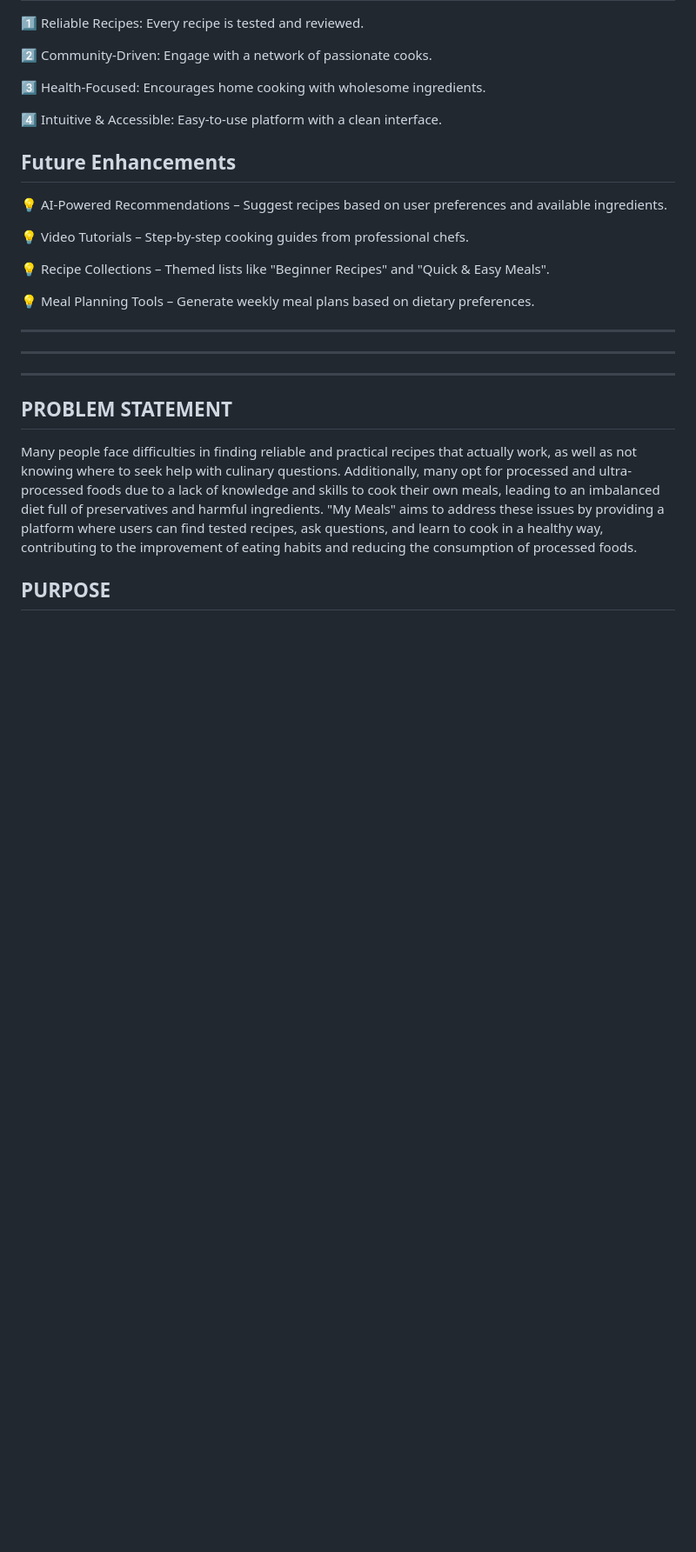
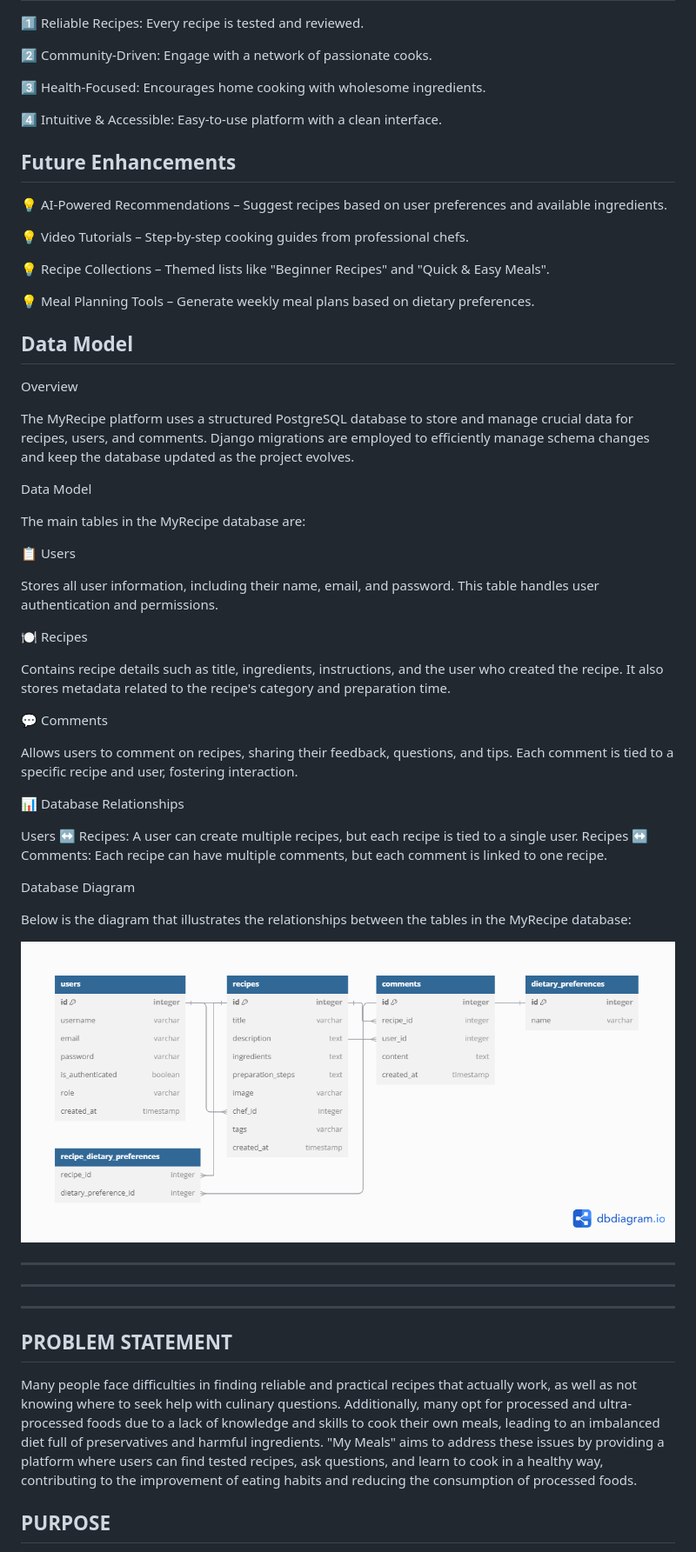
Before and after one commit to gerasoa/MyRecipeBook, a Markdown page: README.md, the part around the change. Shown at 87% size. Rendered like a GitHub page; blank space fills up the shorter version.

Commit message:
Add Data Model section to README with database structure and relationships

```diff
--- a/README.md
+++ b/README.md
@@ -107,6 +107,39 @@ Admin & Moderation Tools
 
 💡 Meal Planning Tools – Generate weekly meal plans based on dietary preferences.
 
+
+## Data Model
+
+Overview
+
+The MyRecipe platform uses a structured PostgreSQL database to store and manage crucial data for recipes, users, and comments. Django migrations are employed to efficiently manage schema changes and keep the database updated as the project evolves.
+
+Data Model
+
+The main tables in the MyRecipe database are:
+
+📋 Users
+
+Stores all user information, including their name, email, and password. This table handles user authentication and permissions.
+
+🍽 Recipes
+
+Contains recipe details such as title, ingredients, instructions, and the user who created the recipe. It also stores metadata related to the recipe's category and preparation time.
+
+💬 Comments
+
+Allows users to comment on recipes, sharing their feedback, questions, and tips. Each comment is tied to a specific recipe and user, fostering interaction.
+
+📊 Database Relationships
+
+Users ↔ Recipes: A user can create multiple recipes, but each recipe is tied to a single user.
+Recipes ↔ Comments: Each recipe can have multiple comments, but each comment is linked to one recipe.
+
+Database Diagram
+
+Below is the diagram that illustrates the relationships between the tables in the MyRecipe database:
+
+![Data model](https://github.com/gerasoa/MyRecipeBook/blob/main/docs/database-model.png)
 
 
 
```
